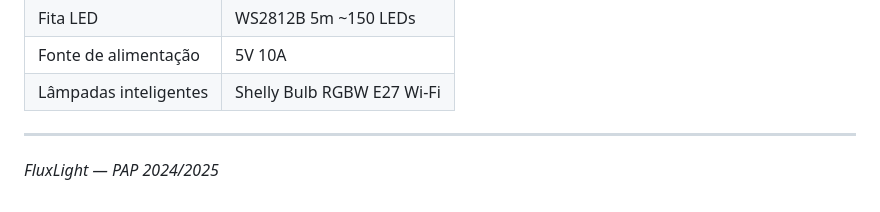
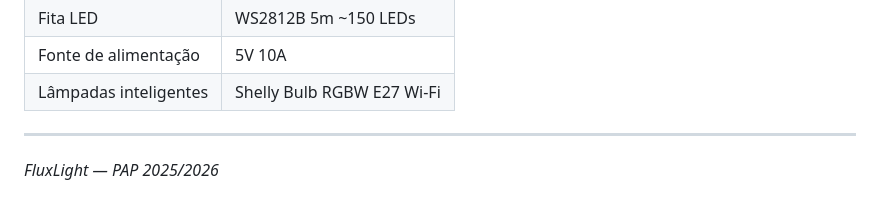
Before and after one commit to PAP20261/fluxlight, a Markdown page: README.md, the part around the change. Rendered like a GitHub page.

```diff
--- a/README.md
+++ b/README.md
@@ -132,4 +132,4 @@ http://<IP_SHELLY>/light/0?gain=80
 
 ---
 
-*FluxLight — PAP 2024/2025*
+*FluxLight — PAP 2025/2026*
```
